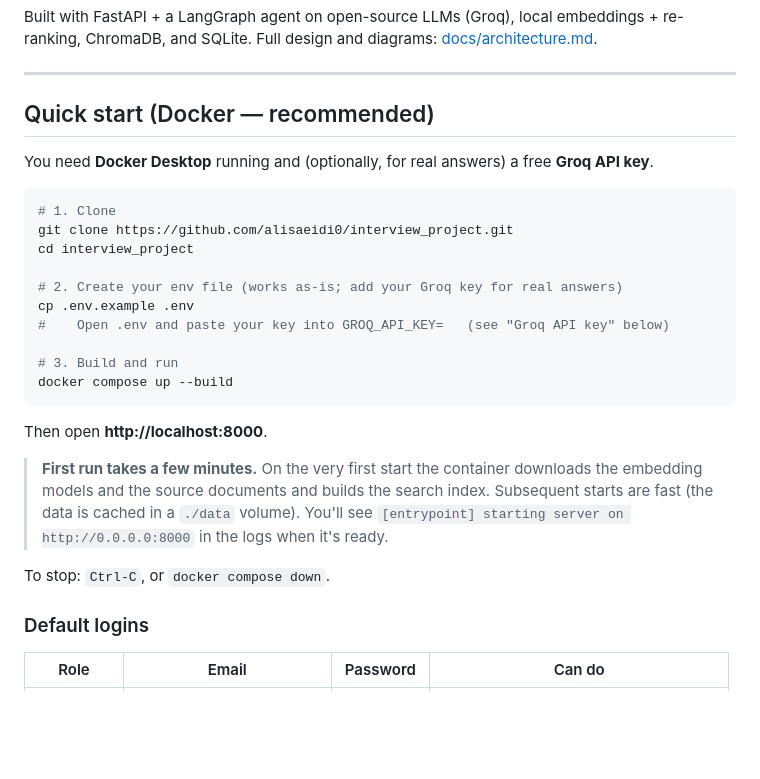
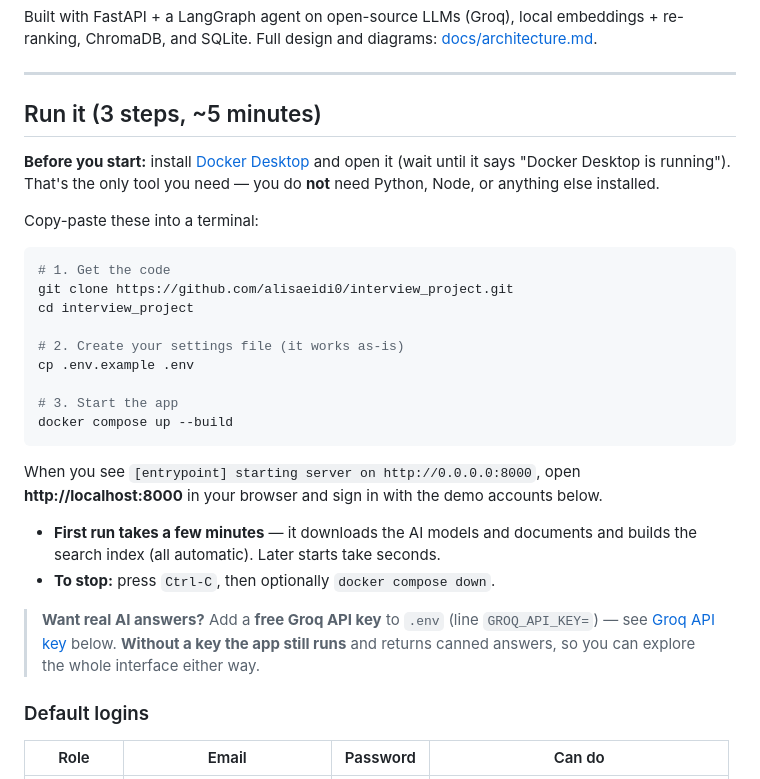
Before and after one commit to alisaeidi0/interview_project, a Markdown page: README.md, the part around the change. Rendered like a GitHub page; blank space fills up the shorter version.

Commit message:
docs: simplify the run instructions for first-time users
Lead with a 3-step "Run it" section: install Docker Desktop (with link), clone,
cp .env.example .env, docker compose up. Make clear no other tooling is needed and
that the app runs without a Groq key (stub answers), so anyone can try it.

````diff
--- a/README.md
+++ b/README.md
@@ -10,31 +10,36 @@ ChromaDB, and SQLite. Full design and diagrams: [docs/architecture.md](docs/arch
 
 ---
 
-## Quick start (Docker — recommended)
+## Run it (3 steps, ~5 minutes)
 
-You need **Docker Desktop** running and (optionally, for real answers) a free **Groq API key**.
+**Before you start:** install [Docker Desktop](https://www.docker.com/products/docker-desktop/) and
+open it (wait until it says "Docker Desktop is running"). That's the only tool you need — you do
+**not** need Python, Node, or anything else installed.
+
+Copy-paste these into a terminal:
 
 ```bash
-# 1. Clone
+# 1. Get the code
 git clone https://github.com/alisaeidi0/interview_project.git
 cd interview_project
 
-# 2. Create your env file (works as-is; add your Groq key for real answers)
+# 2. Create your settings file (it works as-is)
 cp .env.example .env
-#    Open .env and paste your key into GROQ_API_KEY=   (see "Groq API key" below)
 
-# 3. Build and run
+# 3. Start the app
 docker compose up --build
 ```
 
-Then open **http://localhost:8000**.
+When you see `[entrypoint] starting server on http://0.0.0.0:8000`, open **http://localhost:8000**
+in your browser and sign in with the demo accounts below.
 
-> **First run takes a few minutes.** On the very first start the container downloads the embedding
-> models and the source documents and builds the search index. Subsequent starts are fast (the data
-> is cached in a `./data` volume). You'll see `[entrypoint] starting server on http://0.0.0.0:8000`
-> in the logs when it's ready.
+- **First run takes a few minutes** — it downloads the AI models and documents and builds the search
+  index (all automatic). Later starts take seconds.
+- **To stop:** press `Ctrl-C`, then optionally `docker compose down`.
 
-To stop: `Ctrl-C`, or `docker compose down`.
+> **Want real AI answers?** Add a **free Groq API key** to `.env` (line `GROQ_API_KEY=`) — see
+> [Groq API key](#groq-api-key) below. **Without a key the app still runs** and returns canned
+> answers, so you can explore the whole interface either way.
 
 ### Default logins
 
````
